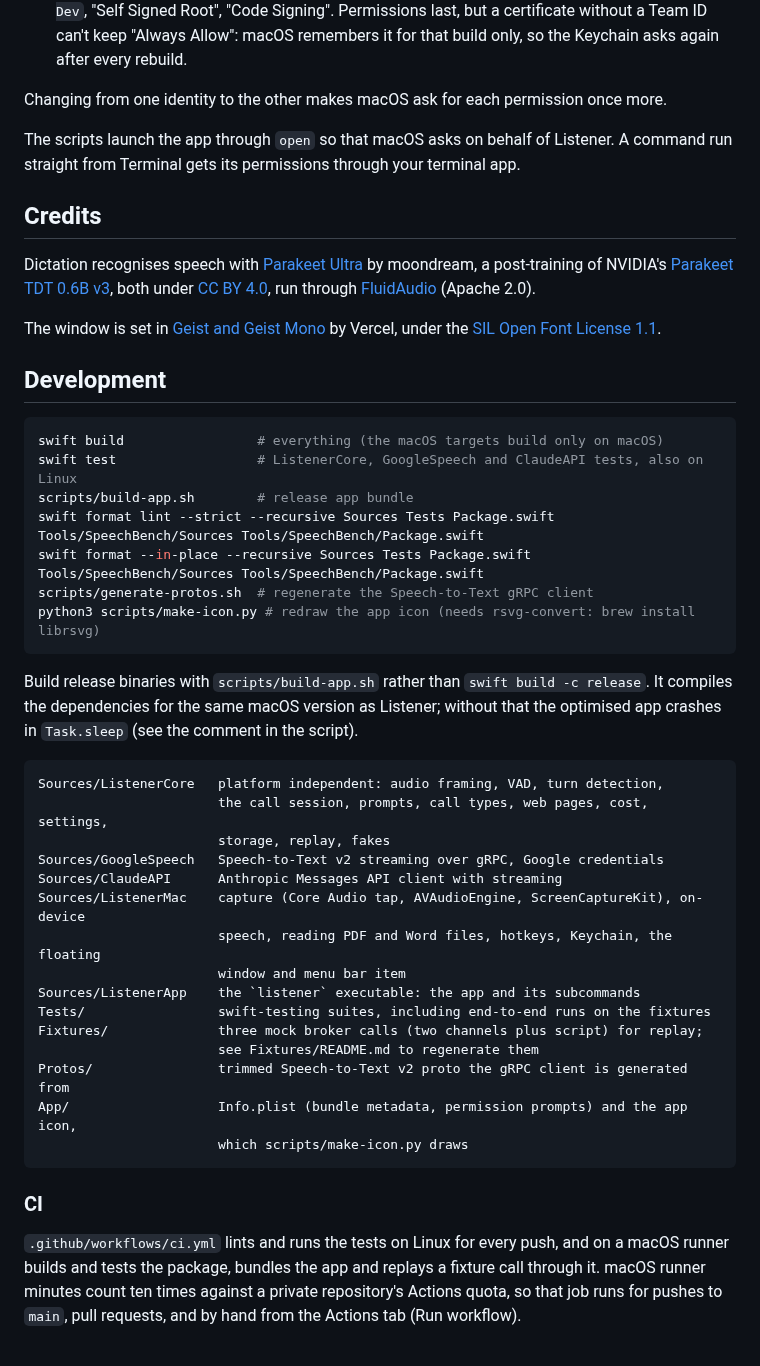
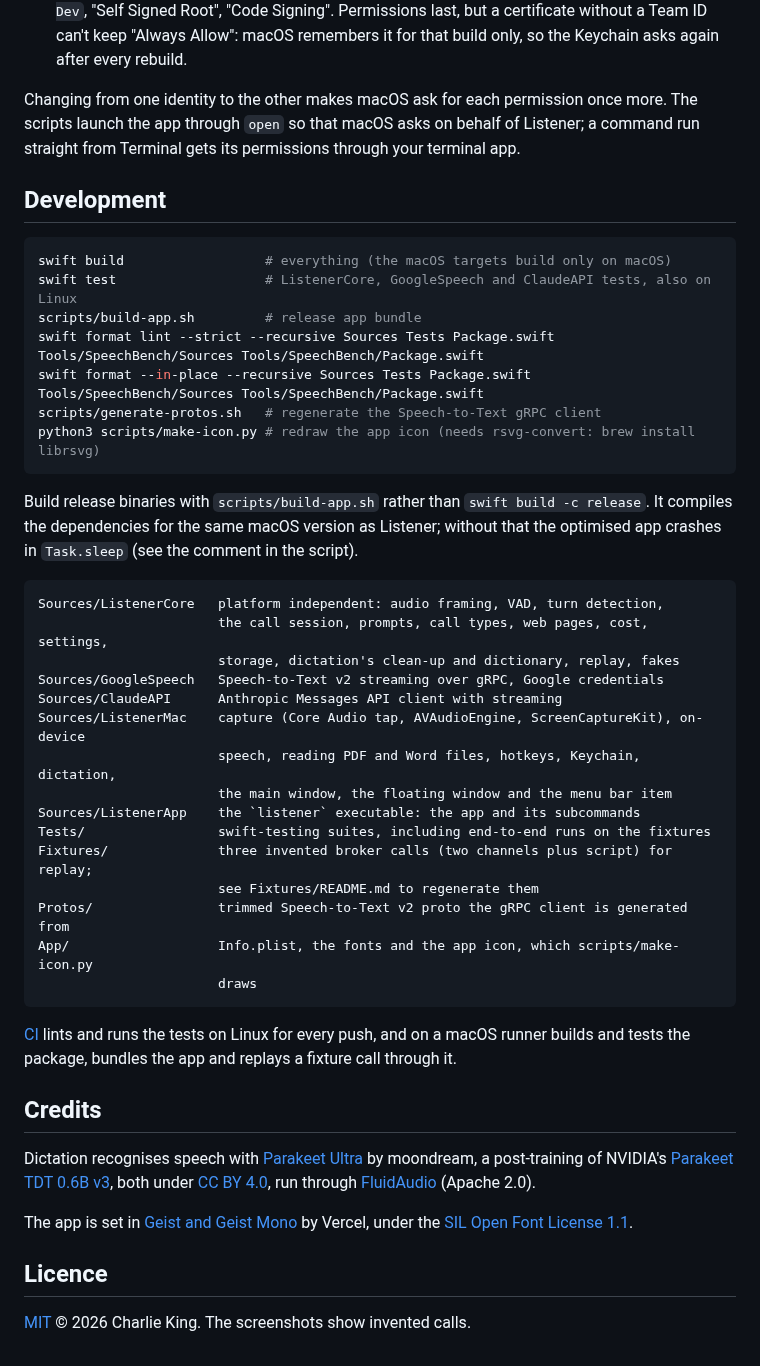
Before and after one commit to charlesarthurking7-commits/listener, a Markdown page: README.md, the part around one of its changes. GitHub-like rendering.

````diff
--- a/README.md
+++ b/README.md
@@ -88,30 +161,18 @@ give it a stable identity once. The build script picks it up from then on.
   build only, so the Keychain asks again after every rebuild.
 
 Changing from one identity to the other makes macOS ask for each permission once more.
-
-The scripts launch the app through `open` so that macOS asks on behalf of Listener. A
+The scripts launch the app through `open` so that macOS asks on behalf of Listener; a
 command run straight from Terminal gets its permissions through your terminal app.
-
-## Credits
-
-Dictation recognises speech with [Parakeet Ultra](https://huggingface.co/moondream/parakeet-ultra)
-by moondream, a post-training of NVIDIA's
-[Parakeet TDT 0.6B v3](https://huggingface.co/nvidia/parakeet-tdt-0.6b-v3), both under
-[CC BY 4.0](https://creativecommons.org/licenses/by/4.0/), run through
-[FluidAudio](https://github.com/FluidInference/FluidAudio) (Apache 2.0).
-
-The window is set in [Geist and Geist Mono](https://github.com/vercel/geist-font) by
-Vercel, under the [SIL Open Font License 1.1](App/Fonts/OFL.txt).
 
 ## Development
 
 ```sh
-swift build                 # everything (the macOS targets build only on macOS)
-swift test                  # ListenerCore, GoogleSpeech and ClaudeAPI tests, also on Linux
-scripts/build-app.sh        # release app bundle
+swift build                  # everything (the macOS targets build only on macOS)
+swift test                   # ListenerCore, GoogleSpeech and ClaudeAPI tests, also on Linux
+scripts/build-app.sh         # release app bundle
 swift format lint --strict --recursive Sources Tests Package.swift Tools/SpeechBench/Sources Tools/SpeechBench/Package.swift
 swift format --in-place --recursive Sources Tests Package.swift Tools/SpeechBench/Sources Tools/SpeechBench/Package.swift
-scripts/generate-protos.sh  # regenerate the Speech-to-Text gRPC client
+scripts/generate-protos.sh   # regenerate the Speech-to-Text gRPC client
 python3 scripts/make-icon.py # redraw the app icon (needs rsvg-convert: brew install librsvg)
 ```
 
@@ -122,25 +183,36 @@ optimised app crashes in `Task.sleep` (see the comment in the script).
 ```
 Sources/ListenerCore   platform independent: audio framing, VAD, turn detection,
                        the call session, prompts, call types, web pages, cost, settings,
-                       storage, replay, fakes
+                       storage, dictation's clean-up and dictionary, replay, fakes
 Sources/GoogleSpeech   Speech-to-Text v2 streaming over gRPC, Google credentials
 Sources/ClaudeAPI      Anthropic Messages API client with streaming
 Sources/ListenerMac    capture (Core Audio tap, AVAudioEngine, ScreenCaptureKit), on-device
-                       speech, reading PDF and Word files, hotkeys, Keychain, the floating
-                       window and menu bar item
+                       speech, reading PDF and Word files, hotkeys, Keychain, dictation,
+                       the main window, the floating window and the menu bar item
 Sources/ListenerApp    the `listener` executable: the app and its subcommands
 Tests/                 swift-testing suites, including end-to-end runs on the fixtures
-Fixtures/              three mock broker calls (two channels plus script) for replay;
+Fixtures/              three invented broker calls (two channels plus script) for replay;
                        see Fixtures/README.md to regenerate them
 Protos/                trimmed Speech-to-Text v2 proto the gRPC client is generated from
-App/                   Info.plist (bundle metadata, permission prompts) and the app icon,
-                       which scripts/make-icon.py draws
+App/                   Info.plist, the fonts and the app icon, which scripts/make-icon.py
+                       draws
 ```
 
-### CI
+[CI](.github/workflows/ci.yml) lints and runs the tests on Linux for every push, and on
+a macOS runner builds and tests the package, bundles the app and replays a fixture call
+through it.
 
-`.github/workflows/ci.yml` lints and runs the tests on Linux for every push, and on a
-macOS runner builds and tests the package, bundles the app and replays a fixture call
-through it. macOS runner minutes count ten times against a private repository's Actions
-quota, so that job runs for pushes to `main`, pull requests, and by hand from the
-Actions tab (Run workflow).
+## Credits
+
+Dictation recognises speech with [Parakeet Ultra](https://huggingface.co/moondream/parakeet-ultra)
+by moondream, a post-training of NVIDIA's
+[Parakeet TDT 0.6B v3](https://huggingface.co/nvidia/parakeet-tdt-0.6b-v3), both under
+[CC BY 4.0](https://creativecommons.org/licenses/by/4.0/), run through
+[FluidAudio](https://github.com/FluidInference/FluidAudio) (Apache 2.0).
+
+The app is set in [Geist and Geist Mono](https://github.com/vercel/geist-font) by Vercel,
+under the [SIL Open Font License 1.1](App/Fonts/OFL.txt).
+
+## Licence
+
+[MIT](LICENSE) © 2026 Charlie King. The screenshots show invented calls.
````
Also changed, not shown: other parts of README.md (+119 -46 lines), docs/images/dictionary.png (added), docs/images/floating-window.png (added), docs/images/main-window.png (added), 2 other files.
